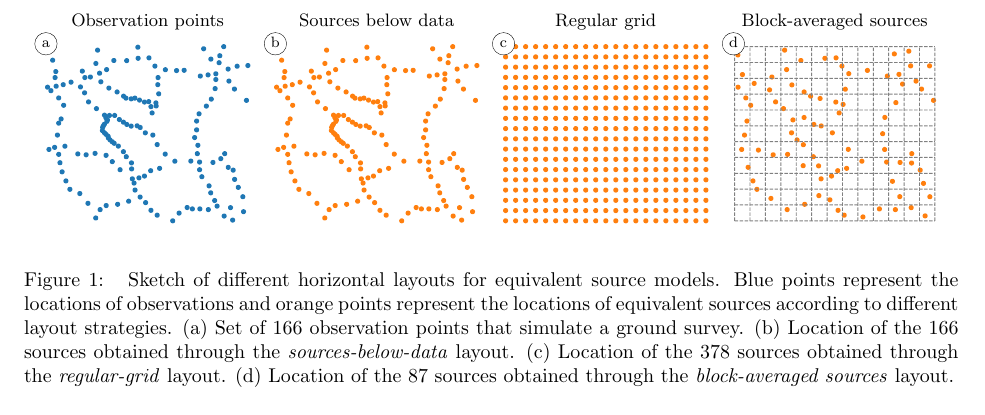
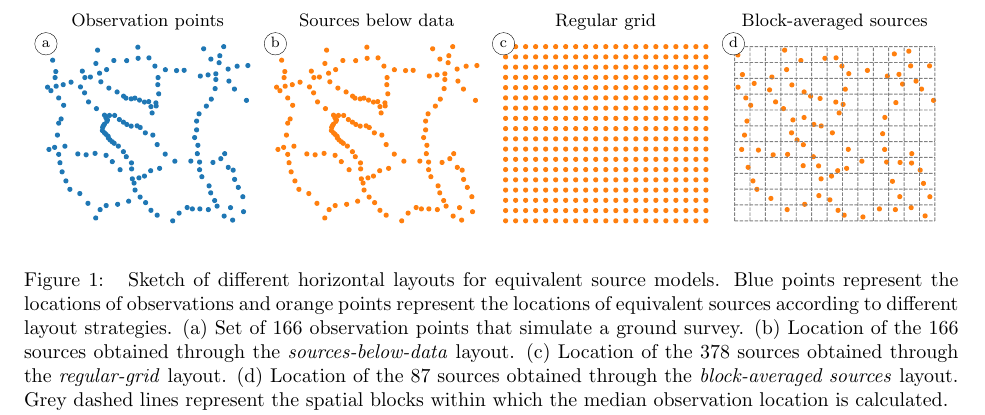
Before and after one commit to compgeolab/eql-gradient-boosted, a LaTeX paper (manuscript/manuscript.tex): part of page 7 of 19, cut so that both start at the same text. Compiled offline with pdfLaTeX; a missing bibliography style is replaced by a similar one.

Commit message:
Add a line about the grey lines in the layouts figure

```diff
--- a/manuscript/manuscript.tex
+++ b/manuscript/manuscript.tex
@@ -690,6 +690,8 @@ gridded products.
         obtained through the \emph{regular-grid} layout.
         (d) Location of the \SourceLayoutsSchematicsBlockAveragedSources{}
         sources obtained through the \emph{block-averaged sources} layout.
+        Grey dashed lines represent the spatial blocks within which the median
+        observation location is calculated.
     }
     \label{fig:source_layouts}
 \end{figure*}
```
